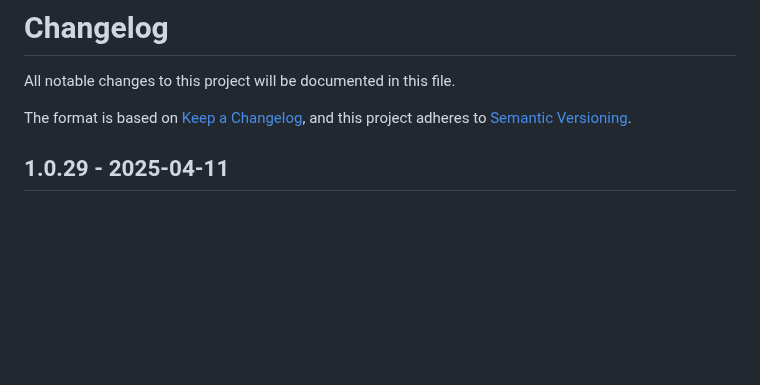
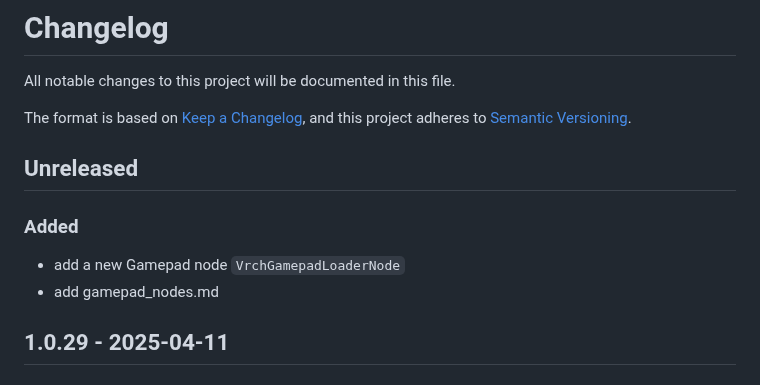
Before and after one commit to VrchStudio/comfyui-web-viewer, a Markdown page: CHANGELOG.md, the part around the change. Drawn GitHub-style; blank space fills up the shorter version.

```diff
--- a/CHANGELOG.md
+++ b/CHANGELOG.md
@@ -4,6 +4,13 @@ All notable changes to this project will be documented in this file.
 
 The format is based on [Keep a Changelog](https://keepachangelog.com/en/1.0.0/),
 and this project adheres to [Semantic Versioning](https://semver.org/spec/v2.0.0.html).
+
+## Unreleased
+
+### Added
+
+- add a new Gamepad node `VrchGamepadLoaderNode`
+- add gamepad_nodes.md
 
 ## 1.0.29 - 2025-04-11
 
```
